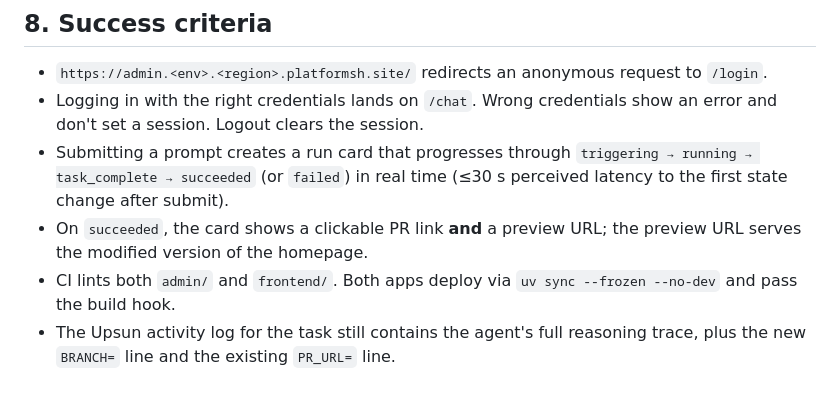
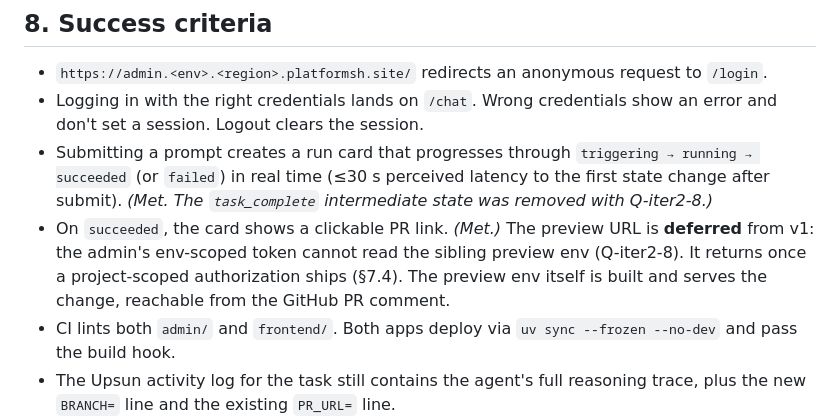
Before and after one commit to nicogommen/upsun-task-playground, a Markdown page: ITERATION-2.md, the part around one of its changes. GitHub-like rendering; blank space fills up the shorter version.

```diff
--- a/ITERATION-2.md
+++ b/ITERATION-2.md
@@ -518,8 +518,8 @@ Reading the preview env gives the public URL at `env["_links"]["public-url"]["hr
 
 - `https://admin.<env>.<region>.platformsh.site/` redirects an anonymous request to `/login`.
 - Logging in with the right credentials lands on `/chat`. Wrong credentials show an error and don't set a session. Logout clears the session.
-- Submitting a prompt creates a run card that progresses through `triggering → running → task_complete → succeeded` (or `failed`) in real time (≤30 s perceived latency to the first state change after submit).
-- On `succeeded`, the card shows a clickable PR link **and** a preview URL; the preview URL serves the modified version of the homepage.
+- Submitting a prompt creates a run card that progresses through `triggering → running → succeeded` (or `failed`) in real time (≤30 s perceived latency to the first state change after submit). *(Met. The `task_complete` intermediate state was removed with Q-iter2-8.)*
+- On `succeeded`, the card shows a clickable PR link. *(Met.)* The preview URL is **deferred** from v1: the admin's env-scoped token cannot read the sibling preview env (Q-iter2-8). It returns once a project-scoped authorization ships (§7.4). The preview env itself is built and serves the change, reachable from the GitHub PR comment.
 - CI lints both `admin/` and `frontend/`. Both apps deploy via `uv sync --frozen --no-dev` and pass the build hook.
 - The Upsun activity log for the task still contains the agent's full reasoning trace, plus the new `BRANCH=` line and the existing `PR_URL=` line.
 
```
Also changed, not shown: other parts of ITERATION-2.md (+11 -1 lines).
